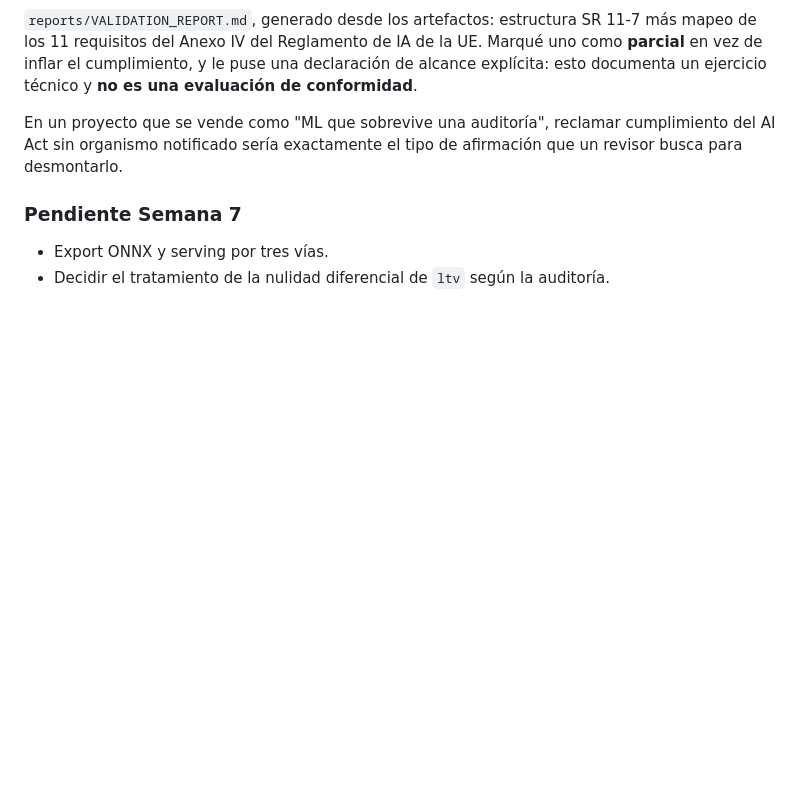
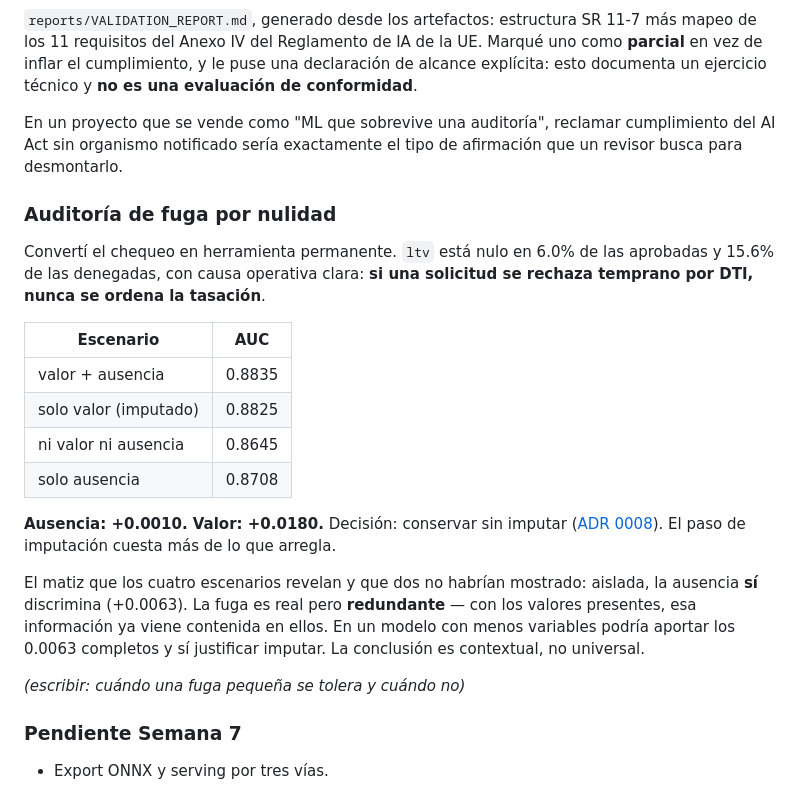
Before and after one commit to DavinsonR/credit-risk-mlops, a Markdown page: NOTES.md, the part around the change. Drawn GitHub-style; blank space fills up the shorter version.

```diff
--- a/NOTES.md
+++ b/NOTES.md
@@ -543,6 +543,29 @@ En un proyecto que se vende como "ML que sobrevive una auditoría", reclamar
 cumplimiento del AI Act sin organismo notificado sería exactamente el tipo de
 afirmación que un revisor busca para desmontarlo.
 
+### Auditoría de fuga por nulidad
+Convertí el chequeo en herramienta permanente. `ltv` está nulo en 6.0% de las
+aprobadas y 15.6% de las denegadas, con causa operativa clara: **si una solicitud
+se rechaza temprano por DTI, nunca se ordena la tasación**.
+
+| Escenario | AUC |
+|---|---|
+| valor + ausencia | 0.8835 |
+| solo valor (imputado) | 0.8825 |
+| ni valor ni ausencia | 0.8645 |
+| solo ausencia | 0.8708 |
+
+**Ausencia: +0.0010. Valor: +0.0180.** Decisión: conservar sin imputar
+([ADR 0008](docs/adr/0008-nulidad-diferencial-en-ltv.md)). El paso de imputación
+cuesta más de lo que arregla.
+
+El matiz que los cuatro escenarios revelan y que dos no habrían mostrado: aislada,
+la ausencia **sí** discrimina (+0.0063). La fuga es real pero **redundante** — con
+los valores presentes, esa información ya viene contenida en ellos. En un modelo
+con menos variables podría aportar los 0.0063 completos y sí justificar imputar.
+La conclusión es contextual, no universal.
+
+_(escribir: cuándo una fuga pequeña se tolera y cuándo no)_
+
 ### Pendiente Semana 7
 - Export ONNX y serving por tres vías.
-- Decidir el tratamiento de la nulidad diferencial de `ltv` según la auditoría.
```
Also changed, not shown: docs/adr/0008-nulidad-diferencial-en-ltv.md (added, +76 -0 lines).
